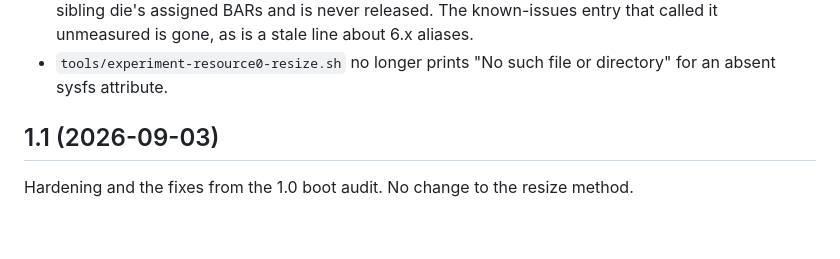
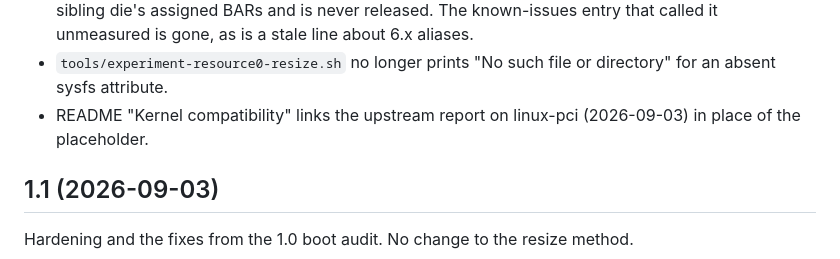
Before and after one commit to exabit-io/resize-amdgpu-bars, a Markdown page: CHANGELOG.md, the part around the change. GitHub-like rendering; blank space fills up the shorter version.

```diff
--- a/CHANGELOG.md
+++ b/CHANGELOG.md
@@ -20,6 +20,8 @@ are reconstructed from the script headers.
   it unmeasured is gone, as is a stale line about 6.x aliases.
 - `tools/experiment-resource0-resize.sh` no longer prints "No such file or
   directory" for an absent sysfs attribute.
+- README "Kernel compatibility" links the upstream report on linux-pci
+  (2026-09-03) in place of the placeholder.
 
 ## 1.1 (2026-09-03)
 
```
Also changed, not shown: README.md (+2 -1 lines).
